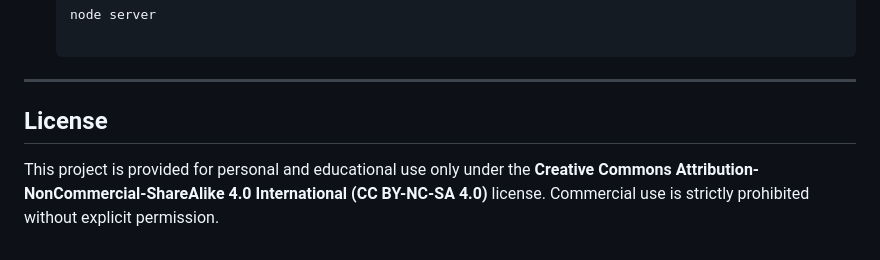
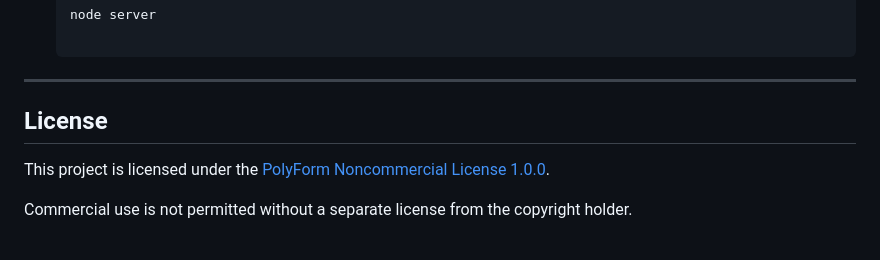
Before and after one commit to cuckoo3/e-ink-photo-frame, a Markdown page: README.md, the part around the change. GitHub-like rendering.

Commit message:
Update license information in README.md

```diff
--- a/README.md
+++ b/README.md
@@ -244,4 +244,6 @@ JSON
 ---
 ## License
 
-This project is provided for personal and educational use only under the **Creative Commons Attribution-NonCommercial-ShareAlike 4.0 International (CC BY-NC-SA 4.0)** license. Commercial use is strictly prohibited without explicit permission.
+This project is licensed under the [PolyForm Noncommercial License 1.0.0](https://polyformproject.org/licenses/noncommercial/1.0.0).
+
+Commercial use is not permitted without a separate license from the copyright holder.
```
